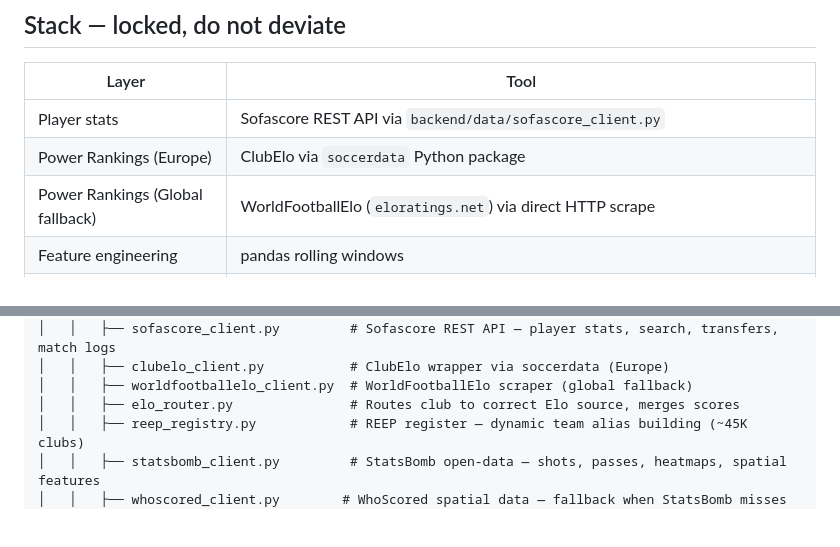
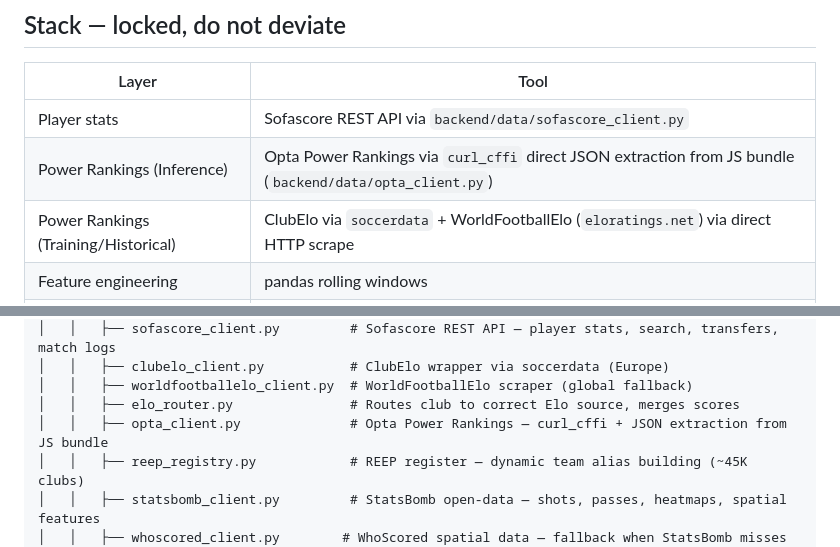
Before and after one commit to saaleh-a/transferscope, a Markdown page: ARCHITECTURE.md, 2 parts joined by grey strips. Rendered like a GitHub page; blank space fills up the shorter version.

```diff
--- a/ARCHITECTURE.md
+++ b/ARCHITECTURE.md
@@ -13,8 +13,8 @@ Built for Arsenal scouting. Any player, any club, any league including South Ame
 | Layer | Tool |
 |---|---|
 | Player stats | Sofascore REST API via `backend/data/sofascore_client.py` |
-| Power Rankings (Europe) | ClubElo via `soccerdata` Python package |
-| Power Rankings (Global fallback) | WorldFootballElo (`eloratings.net`) via direct HTTP scrape |
+| Power Rankings (Inference) | Opta Power Rankings via `curl_cffi` direct JSON extraction from JS bundle (`backend/data/opta_client.py`) |
+| Power Rankings (Training/Historical) | ClubElo via `soccerdata` + WorldFootballElo (`eloratings.net`) via direct HTTP scrape |
 | Feature engineering | pandas rolling windows |
 | Adjustment models | sklearn LinearRegression + paper-aligned heuristic (`paper_heuristic_predict`) |
 | Prediction model | TensorFlow multi-head neural network (4 model groups) — heuristic fallback when untrained |
@@ -45,6 +45,7 @@ transferscope/
 │   │   ├── clubelo_client.py           # ClubElo wrapper via soccerdata (Europe)
 │   │   ├── worldfootballelo_client.py  # WorldFootballElo scraper (global fallback)
 │   │   ├── elo_router.py               # Routes club to correct Elo source, merges scores
+│   │   ├── opta_client.py              # Opta Power Rankings — curl_cffi + JSON extraction from JS bundle
 │   │   ├── reep_registry.py            # REEP register — dynamic team alias building (~45K clubs)
 │   │   ├── statsbomb_client.py         # StatsBomb open-data — shots, passes, heatmaps, spatial features
 │   │   ├── whoscored_client.py        # WhoScored spatial data — fallback when StatsBomb misses
```
Also changed, not shown: other parts of ARCHITECTURE.md (+46 -18 lines).
